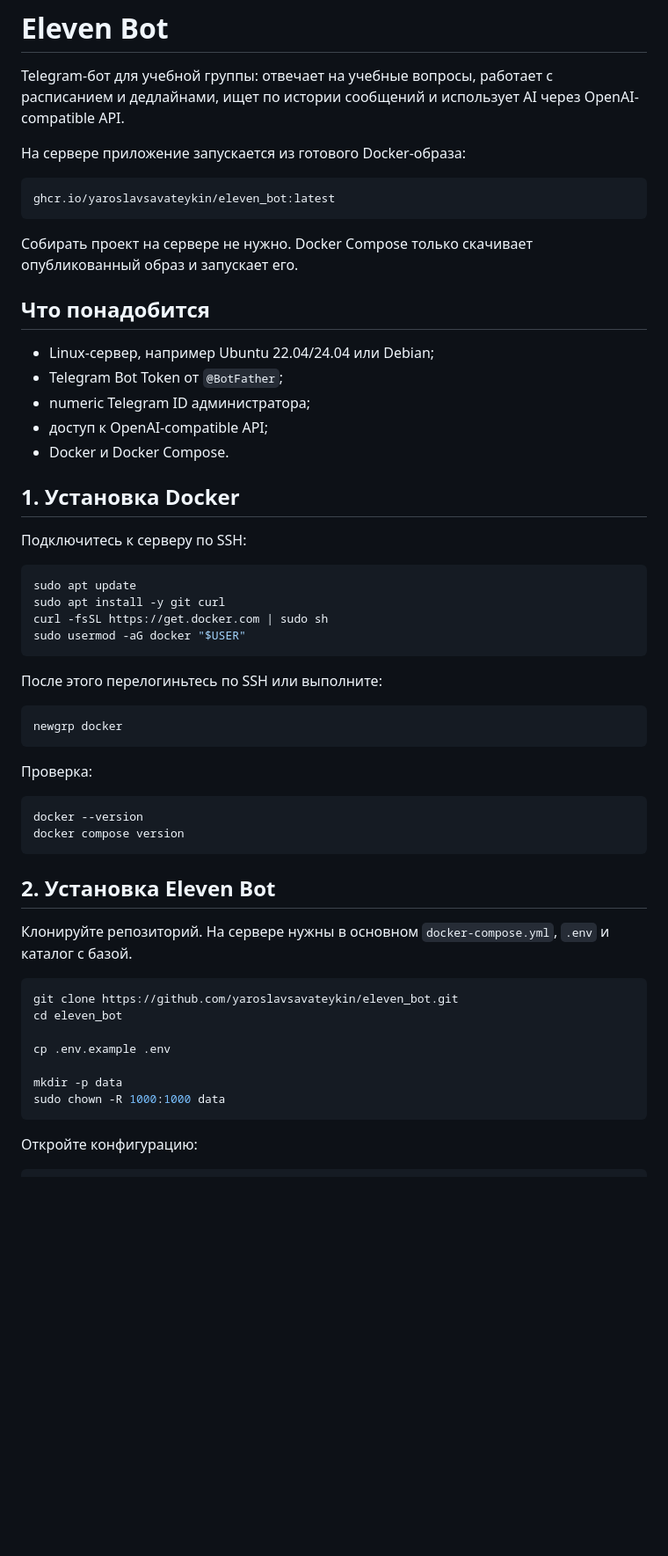
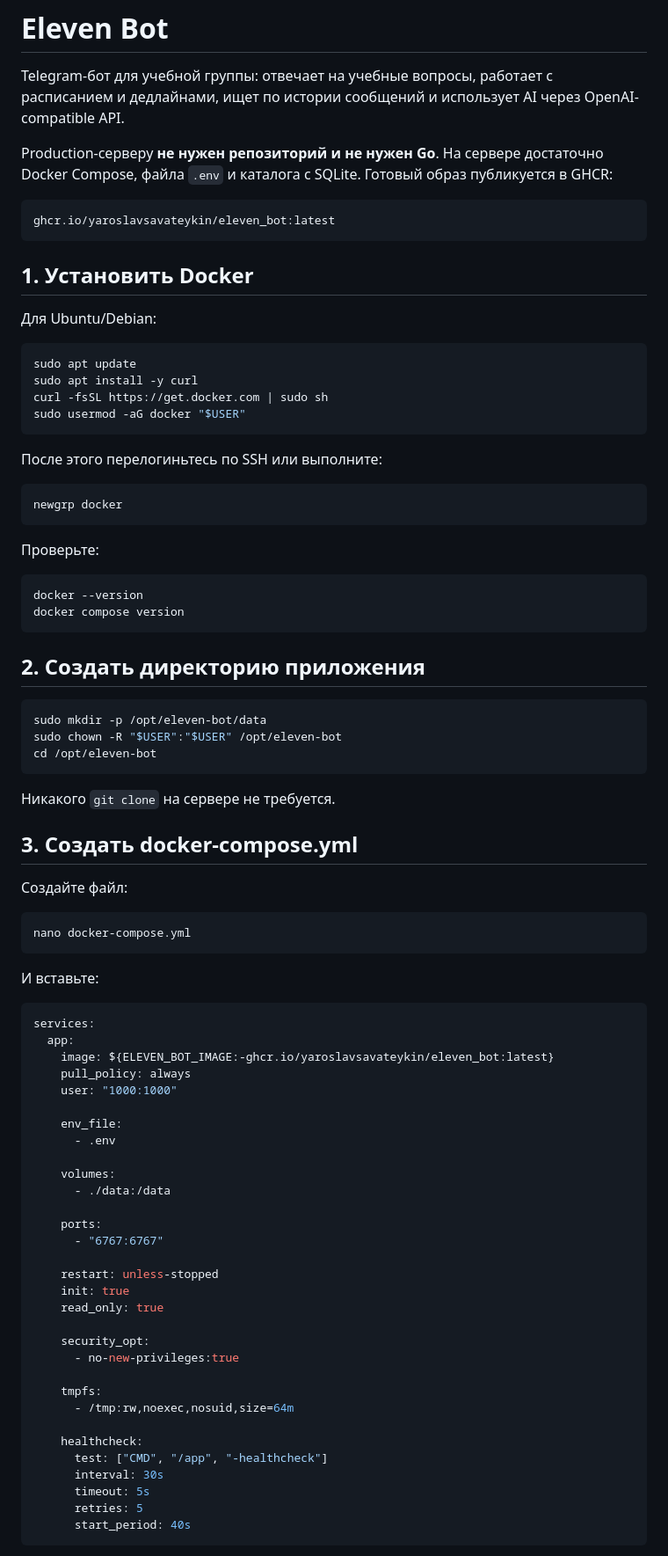
Before and after one commit to yaroslavsavateykin/eleven_bot, a Markdown page: README.md, the part around one of its changes. Shown at 88% size. Rendered like a GitHub page; blank space fills up the shorter version.

````diff
--- a/README.md
+++ b/README.md
@@ -2,29 +2,19 @@
 
 Telegram-бот для учебной группы: отвечает на учебные вопросы, работает с расписанием и дедлайнами, ищет по истории сообщений и использует AI через OpenAI-compatible API.
 
-На сервере приложение запускается из готового Docker-образа:
+Production-серверу **не нужен репозиторий и не нужен Go**. На сервере достаточно Docker Compose, файла `.env` и каталога с SQLite. Готовый образ публикуется в GHCR:
 
 ```text
 ghcr.io/yaroslavsavateykin/eleven_bot:latest
 ```
 
-Собирать проект на сервере не нужно. Docker Compose только скачивает опубликованный образ и запускает его.
+## 1. Установить Docker
 
-## Что понадобится
-
-- Linux-сервер, например Ubuntu 22.04/24.04 или Debian;
-- Telegram Bot Token от `@BotFather`;
-- numeric Telegram ID администратора;
-- доступ к OpenAI-compatible API;
-- Docker и Docker Compose.
-
-## 1. Установка Docker
-
-Подключитесь к серверу по SSH:
+Для Ubuntu/Debian:
 
 ```bash
 sudo apt update
-sudo apt install -y git curl
+sudo apt install -y curl
 curl -fsSL https://get.docker.com | sudo sh
 sudo usermod -aG docker "$USER"
 ```
@@ -35,25 +25,64 @@ sudo usermod -aG docker "$USER"
 newgrp docker
 ```
 
-Проверка:
+Проверьте:
 
 ```bash
 docker --version
 docker compose version
 ```
 
-## 2. Установка Eleven Bot
-
-Клонируйте репозиторий. На сервере нужны в основном `docker-compose.yml`, `.env` и каталог с базой.
+## 2. Создать директорию приложения
 
 ```bash
-git clone https://github.com/yaroslavsavateykin/eleven_bot.git
-cd eleven_bot
-
-cp .env.example .env
-
-mkdir -p data
-sudo chown -R 1000:1000 data
+sudo mkdir -p /opt/eleven-bot/data
+sudo chown -R "$USER":"$USER" /opt/eleven-bot
+cd /opt/eleven-bot
 ```
 
-Откройте конфигурацию:
+Никакого `git clone` на сервере не требуется.
+
+## 3. Создать docker-compose.yml
+
+Создайте файл:
+
+```bash
+nano docker-compose.yml
+```
+
+И вставьте:
+
+```yaml
+services:
+  app:
+    image: ${ELEVEN_BOT_IMAGE:-ghcr.io/yaroslavsavateykin/eleven_bot:latest}
+    pull_policy: always
+    user: "1000:1000"
+
+    env_file:
+      - .env
+
+    volumes:
+      - ./data:/data
+
+    ports:
+      - "6767:6767"
+
+    restart: unless-stopped
+    init: true
+    read_only: true
+
+    security_opt:
+      - no-new-privileges:true
+
+    tmpfs:
+      - /tmp:rw,noexec,nosuid,size=64m
+
+    healthcheck:
+      test: ["CMD", "/app", "-healthcheck"]
+      interval: 30s
+      timeout: 5s
+      retries: 5
+      start_period: 40s
+```
+
````
Also changed, not shown: other parts of README.md (+87 -143 lines).
